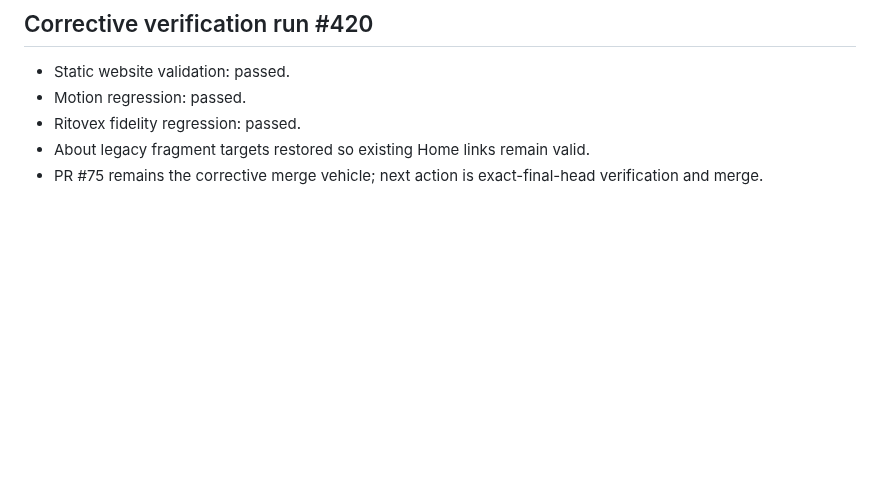
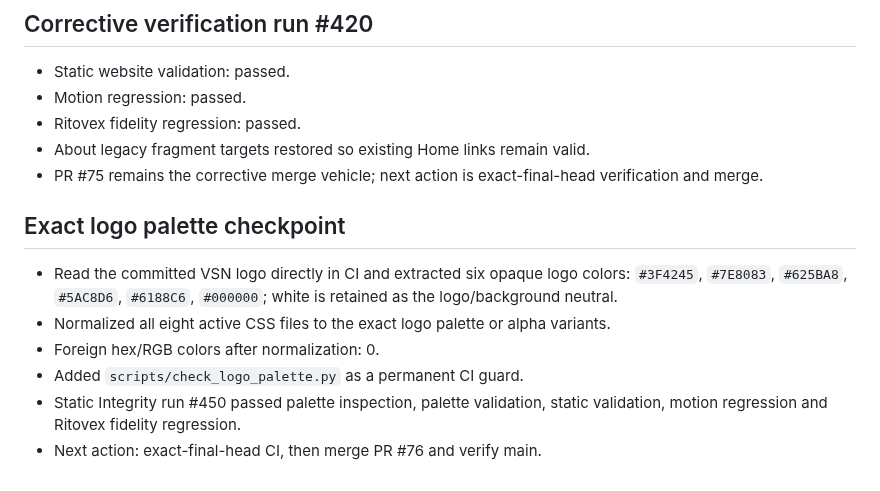
Before and after one commit to Vertex-Systems-Network/vsn-website, a Markdown page: LAST-CHECKPOINT.md, the part around the change. GitHub-like rendering; blank space fills up the shorter version.

Commit message:
Checkpoint exact VSN logo palette lock

```diff
--- a/LAST-CHECKPOINT.md
+++ b/LAST-CHECKPOINT.md
@@ -385,3 +385,12 @@ Authority Profile and site-wide motion merged in PR #64 (`7e544c9f58f703cabb0162
 - Ritovex fidelity regression: passed.
 - About legacy fragment targets restored so existing Home links remain valid.
 - PR #75 remains the corrective merge vehicle; next action is exact-final-head verification and merge.
+
+## Exact logo palette checkpoint
+
+- Read the committed VSN logo directly in CI and extracted six opaque logo colors: `#3F4245`, `#7E8083`, `#625BA8`, `#5AC8D6`, `#6188C6`, `#000000`; white is retained as the logo/background neutral.
+- Normalized all eight active CSS files to the exact logo palette or alpha variants.
+- Foreign hex/RGB colors after normalization: 0.
+- Added `scripts/check_logo_palette.py` as a permanent CI guard.
+- Static Integrity run #450 passed palette inspection, palette validation, static validation, motion regression and Ritovex fidelity regression.
+- Next action: exact-final-head CI, then merge PR #76 and verify main.
```
